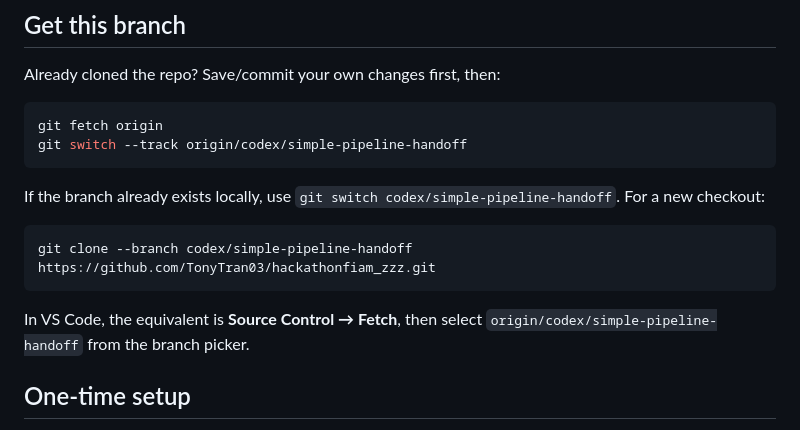
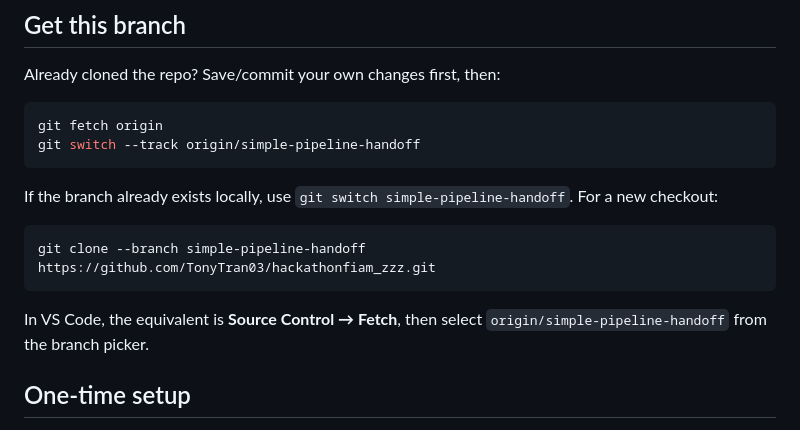
Before and after one commit to TonyTran03/hackathonfiam_zzz, a Markdown page: README.md, the part around the change. GitHub-like rendering.

Commit message:
Update handoff instructions for renamed branch

````diff
--- a/README.md
+++ b/README.md
@@ -6,18 +6,18 @@ Already cloned the repo? Save/commit your own changes first, then:
 
 ```bash
 git fetch origin
-git switch --track origin/codex/simple-pipeline-handoff
+git switch --track origin/simple-pipeline-handoff
 ```
 
-If the branch already exists locally, use `git switch codex/simple-pipeline-handoff`.
+If the branch already exists locally, use `git switch simple-pipeline-handoff`.
 For a new checkout:
 
 ```bash
-git clone --branch codex/simple-pipeline-handoff https://github.com/TonyTran03/hackathonfiam_zzz.git
+git clone --branch simple-pipeline-handoff https://github.com/TonyTran03/hackathonfiam_zzz.git
 ```
 
 In VS Code, the equivalent is **Source Control → Fetch**, then select
-`origin/codex/simple-pipeline-handoff` from the branch picker.
+`origin/simple-pipeline-handoff` from the branch picker.
 
 ## One-time setup
 
````
